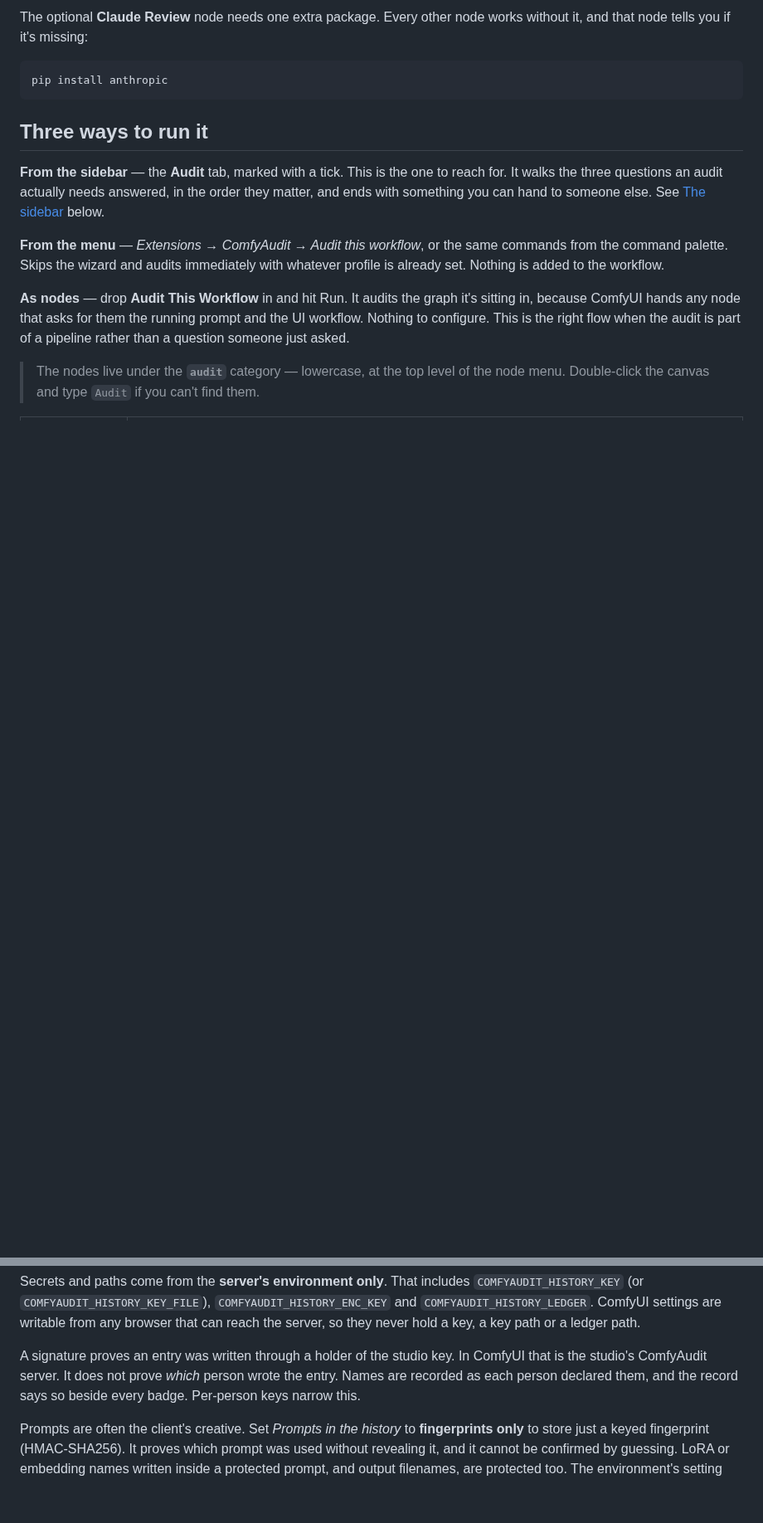
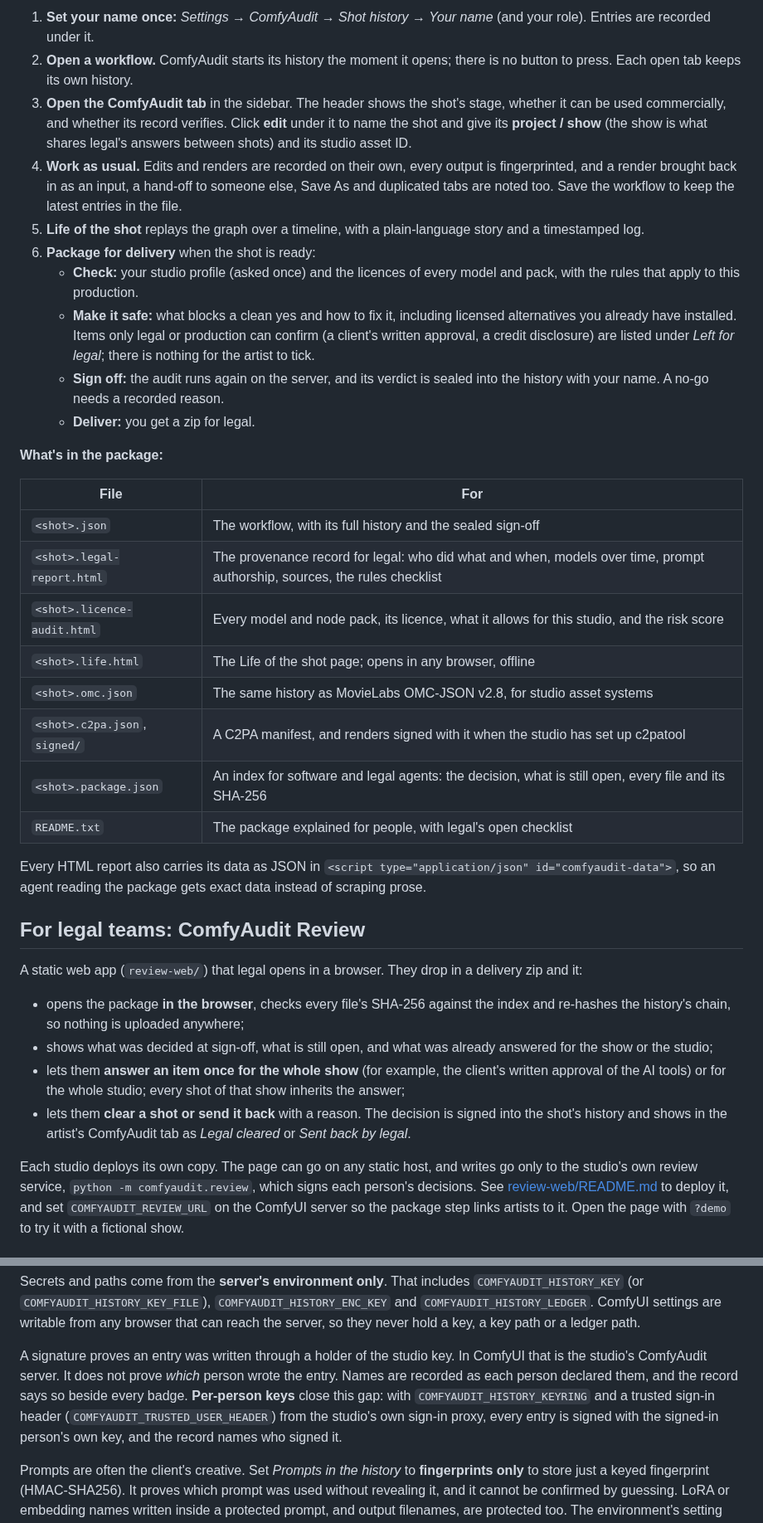
Before and after one commit to dughogan/comfy_workflow_audit, a Markdown page: README.md, 2 parts joined by grey strips. Shown at 83% size. Rendered like a GitHub page; blank space fills up the shorter version.

````diff
--- a/README.md
+++ b/README.md
@@ -73,26 +68,66 @@ now raises rather than loading empty so you actually get one.
 
-The optional **Claude Review** node needs one extra package. Every other node
-works without it, and that node tells you if it's missing:
+1. **Set your name once:** *Settings → ComfyAudit → Shot history → Your name*
+   (and your role). Entries are recorded under it.
+2. **Open a workflow.** ComfyAudit starts its history the moment it opens; there
+   is no button to press. Each open tab keeps its own history.
+3. **Open the ComfyAudit tab** in the sidebar. The header shows the shot's stage,
+   whether it can be used commercially, and whether its record verifies. Click
+   **edit** under it to name the shot and give its **project / show** (the show
+   is what shares legal's answers between shots) and its studio asset ID.
+4. **Work as usual.** Edits and renders are recorded on their own, every output
+   is fingerprinted, and a render brought back in as an input, a hand-off to
+   someone else, Save As and duplicated tabs are noted too. Save the workflow to
+   keep the latest entries in the file.
+5. **Life of the shot** replays the graph over a timeline, with a plain-language
+   story and a timestamped log.
+6. **Package for delivery** when the shot is ready:
+   - **Check:** your studio profile (asked once) and the licences of every model
+     and pack, with the rules that apply to this production.
+   - **Make it safe:** what blocks a clean yes and how to fix it, including
+     licensed alternatives you already have installed. Items only legal or
+     production can confirm (a client's written approval, a credit disclosure)
+     are listed under *Left for legal*; there is nothing for the artist to tick.
+   - **Sign off:** the audit runs again on the server, and its verdict is sealed
+     into the history with your name. A no-go needs a recorded reason.
+   - **Deliver:** you get a zip for legal.
 
-```bash
-pip install anthropic
-```
+**What's in the package:**
 
-## Three ways to run it
+| File | For |
+|---|---|
+| `<shot>.json` | The workflow, with its full history and the sealed sign-off |
+| `<shot>.legal-report.html` | The provenance record for legal: who did what and when, models over time, prompt authorship, sources, the rules checklist |
+| `<shot>.licence-audit.html` | Every model and node pack, its licence, what it allows for this studio, and the risk score |
+| `<shot>.life.html` | The Life of the shot page; opens in any browser, offline |
+| `<shot>.omc.json` | The same history as MovieLabs OMC-JSON v2.8, for studio asset systems |
+| `<shot>.c2pa.json`, `signed/` | A C2PA manifest, and renders signed with it when the studio has set up c2patool |
+| `<shot>.package.json` | An index for software and legal agents: the decision, what is still open, every file and its SHA-256 |
+| `README.txt` | The package explained for people, with legal's open checklist |
 
-**From the sidebar** — the **Audit** tab, marked with a tick. This is the one to
-reach for. It walks the three questions an audit actually needs answered, in the
-order they matter, and ends with something you can hand to someone else. See
-[The sidebar](#the-sidebar) below.
+Every HTML report also carries its data as JSON in
+`<script type="application/json" id="comfyaudit-data">`, so an agent reading
+the package gets exact data instead of scraping prose.
 
-**From the menu** — *Extensions → ComfyAudit → Audit this workflow*, or the same
-commands from the command palette. Skips the wizard and audits immediately with
-whatever profile is already set. Nothing is added to the workflow.
+## For legal teams: ComfyAudit Review
 
-**As nodes** — drop **Audit This Workflow** in and hit Run. It audits the graph
-it's sitting in, because ComfyUI hands any node that asks for them the running
-prompt and the UI workflow. Nothing to configure. This is the right flow when the
-audit is part of a pipeline rather than a question someone just asked.
+A static web app (`review-web/`) that legal opens in a browser. They drop in a
+delivery zip and it:
 
-> The nodes live under the **`audit`** category — lowercase, at the top level of
-> the node menu. Double-click the canvas and type `Audit` if you can't find them.
+- opens the package **in the browser**, checks every file's SHA-256 against the
+  index and re-hashes the history's chain, so nothing is uploaded anywhere;
+- shows what was decided at sign-off, what is still open, and what was already
+  answered for the show or the studio;
+- lets them **answer an item once for the whole show** (for example, the
+  client's written approval of the AI tools) or for the whole studio; every
+  shot of that show inherits the answer;
+- lets them **clear a shot or send it back** with a reason. The decision is
+  signed into the shot's history and shows in the artist's ComfyAudit tab as
+  *Legal cleared* or *Sent back by legal*.
+
+Each studio deploys its own copy. The page can go on any static host, and writes
+go only to the studio's own review service, `python -m comfyaudit.review`, which
+signs each person's decisions. See [review-web/README.md](review-web/README.md)
+to deploy it, and set `COMFYAUDIT_REVIEW_URL` on the ComfyUI server so the
+package step links artists to it. Open the page with `?demo` to try it with a
+fictional show.
+
@@ -600,7 +605,11 @@ key, a key path or a ledger path.
 A signature proves an entry was written through a holder of the studio key. In
 ComfyUI that is the studio's ComfyAudit server. It does not prove *which*
 person wrote the entry. Names are recorded as each person declared them, and
-the record says so beside every badge. Per-person keys narrow this.
+the record says so beside every badge. **Per-person keys** close this gap:
+with `COMFYAUDIT_HISTORY_KEYRING` and a trusted sign-in header
+(`COMFYAUDIT_TRUSTED_USER_HEADER`) from the studio's own sign-in proxy, every
+entry is signed with the signed-in person's own key, and the record names who
+signed it.
 
 Prompts are often the client's creative. Set *Prompts in the history* to
 **fingerprints only** to store just a keyed fingerprint (HMAC-SHA256). It
````
Also changed, not shown: other parts of README.md (+115 -124 lines), docs/comfyaudit-demo-poster.jpg (added), 1 other file.
